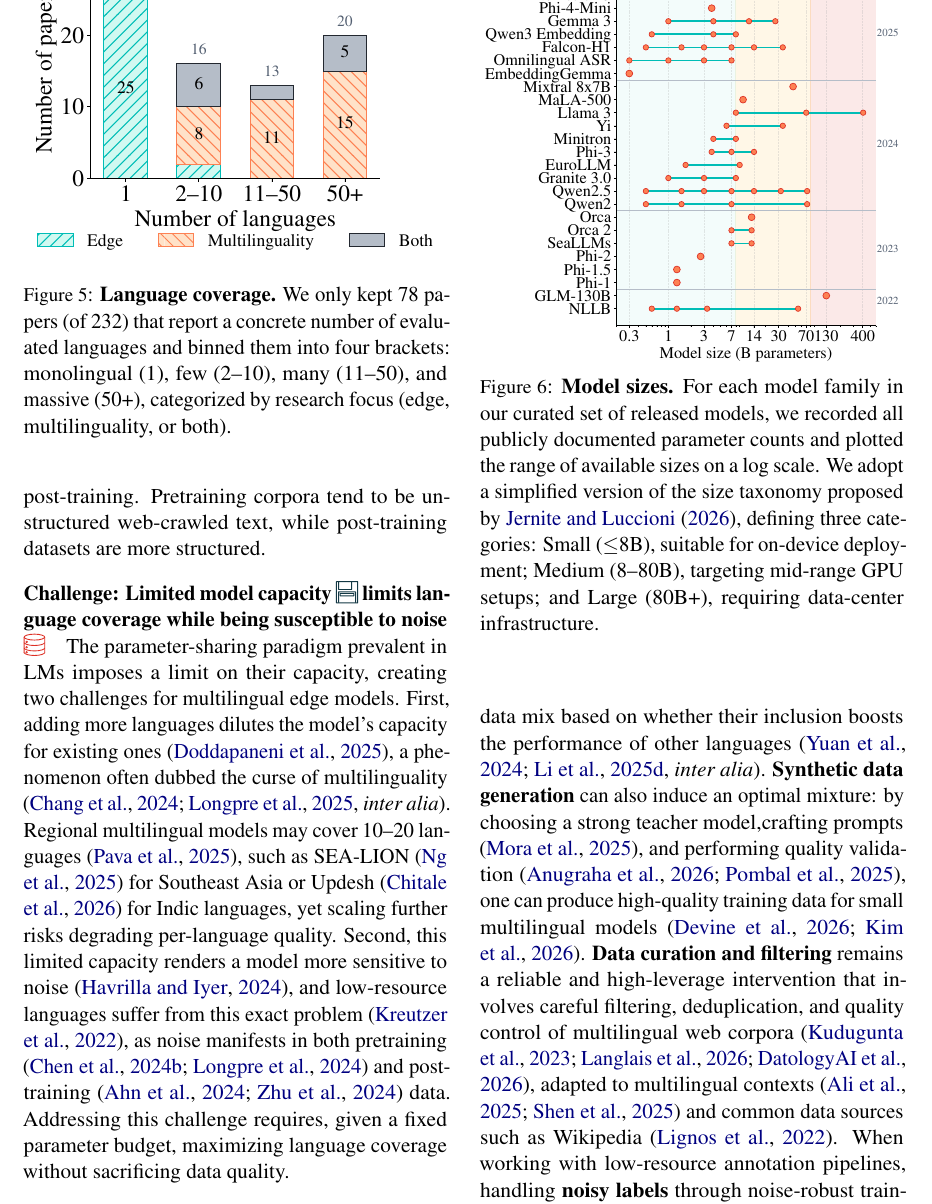
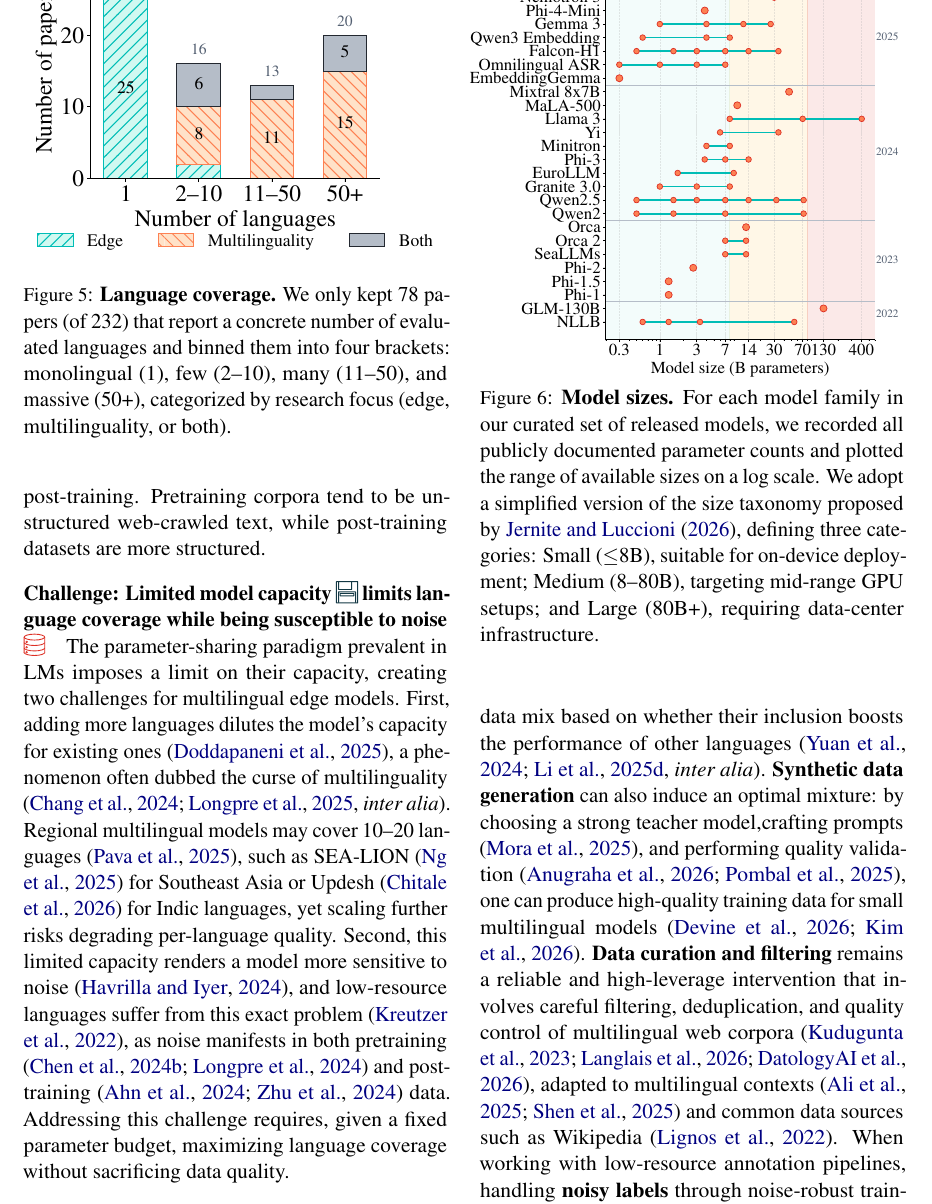
Before and after one commit to ljvmiranda921/multilinguality-at-the-edge, a LaTeX paper (tacl2021v1-template.tex): part of page 6 of 27, cut so that both start at the same text. Compiled offline with pdfLaTeX.

Commit message:
[wip] Update

```diff
--- a/tacl2021v1-template.tex
+++ b/tacl2021v1-template.tex
@@ -392,7 +392,7 @@
 
 \begin{figure}[t]
   \centering
-  \includegraphics[width=\linewidth, trim={0 1.5em 0 0}]{figures/model_sizes.pdf}
+  \includegraphics[width=\linewidth, trim={2em 2em 0 0}]{figures/model_sizes.pdf}
   \caption{
     \textbf{Model sizes.}
     For each model family in our curated set of released models, we recorded all publicly documented parameter counts and plotted the range of available sizes on a log scale.
```
